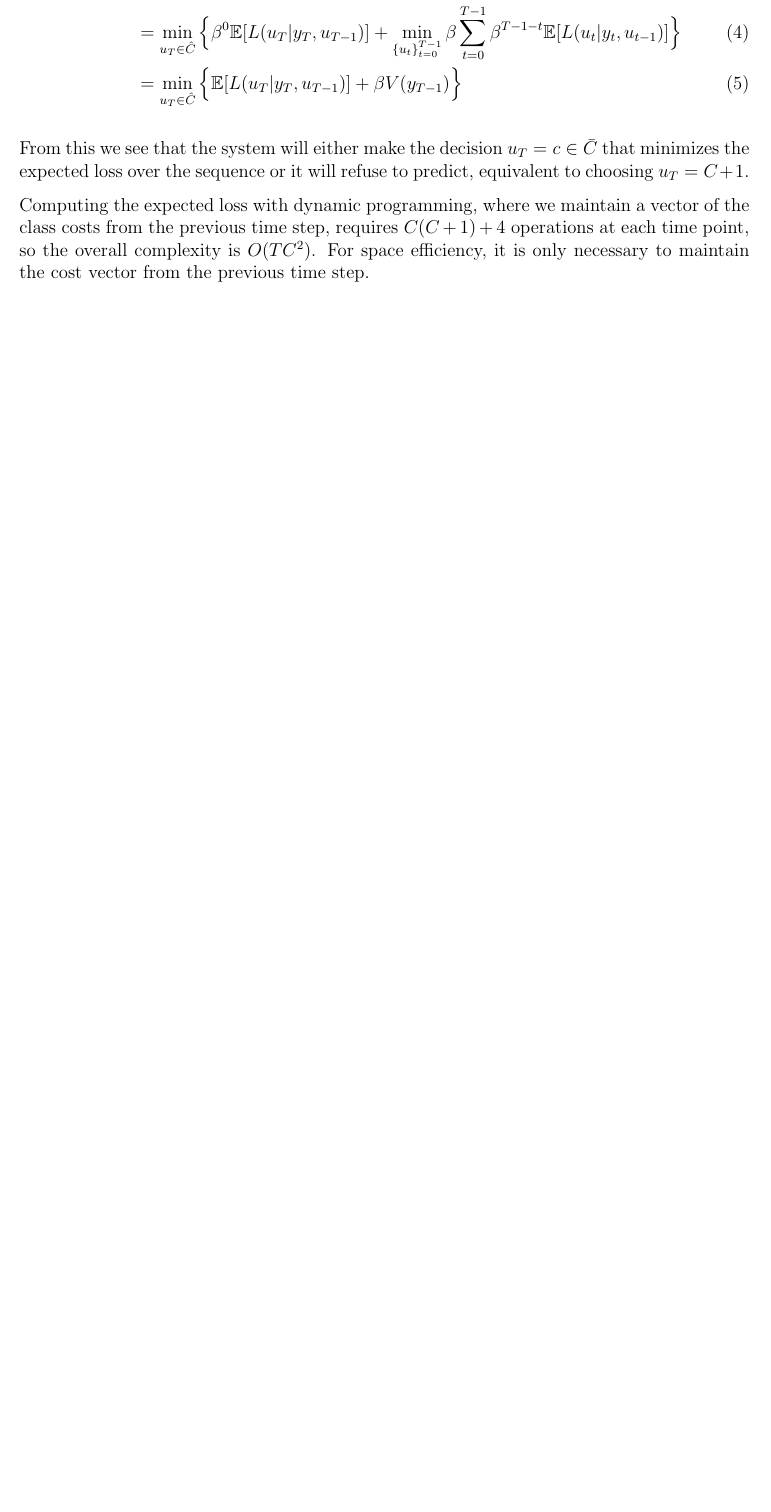
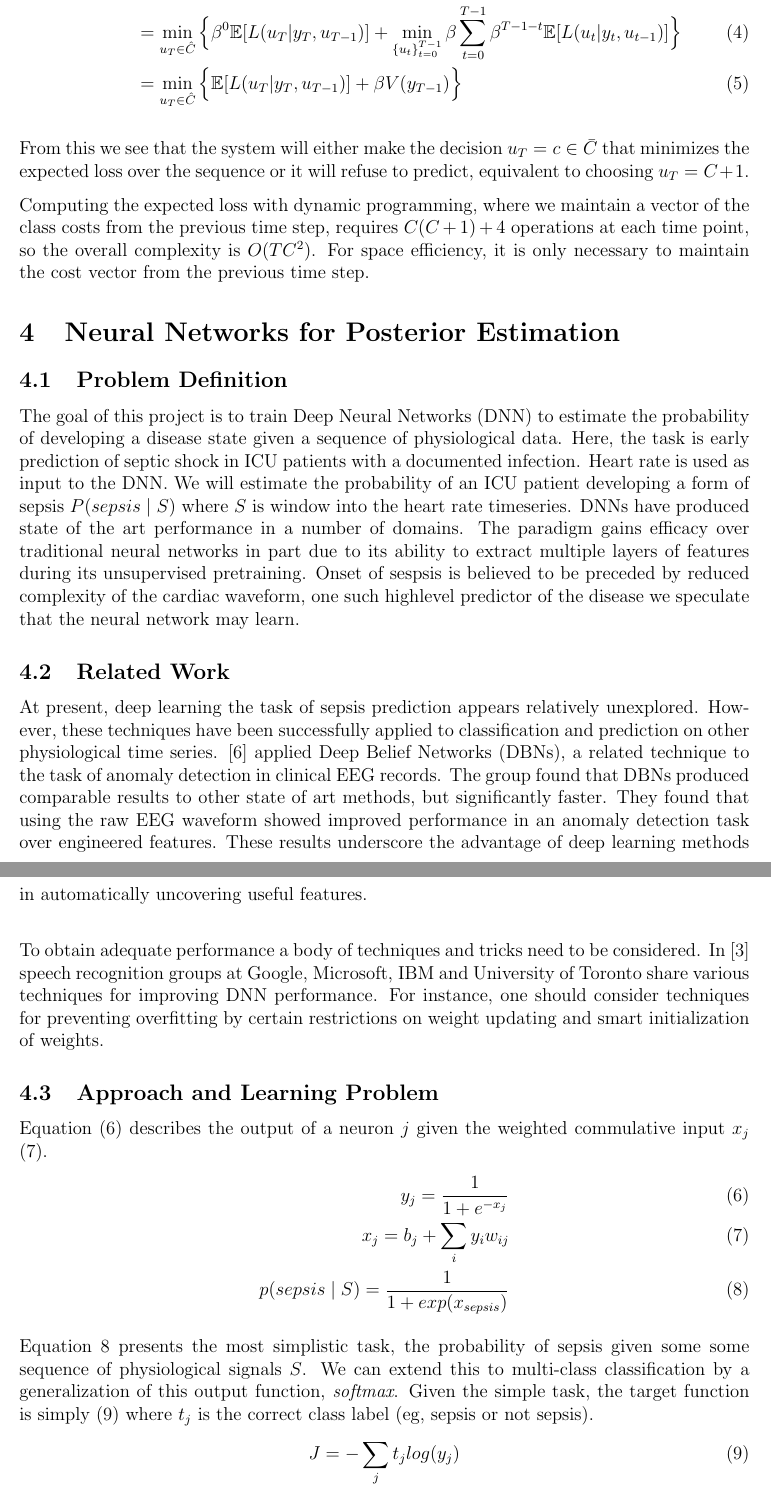
Before and after one commit to d-unknown-processor/mlcd_proj, a LaTeX document (ProgressReport.tex): part of page 4 of 4 before the commit and two parts of pages 4 and 5 of 6 after it, the two joined at a grey line, cut so that both start at the same text, the shorter picture padded with empty space. Compiled offline with pdfLaTeX.

Commit message:
Adding the dnn part

```diff
--- a/ProgressReport.tex
+++ b/ProgressReport.tex
@@ -6,7 +6,7 @@
 \documentclass[12pt,solutions]{article}
 
 %%%Here you should replace my name with your name
-\newcommand{\prof}{Katie Henry}
+\newcommand{\prof}{Katie Henry \\ David Snyder}
 %%%Make this your course number than leave it alone
 \newcommand{\subj}{}
 %%%Change the number 1 to which problem set you're on
@@ -273,3 +273,42 @@ From this we see that the system will either make the decision $u_T = c \in \bar
 
 Computing the expected loss with dynamic programming, where we maintain a vector of the class costs from the previous time step, requires $C(C+1)+4$ operations at each time point, so the overall complexity is $O(TC^2)$. For space efficiency, it is only necessary to maintain the cost vector from the previous time step.
 
+\setcounter{section}{3}
+\section{Neural Networks for Posterior Estimation}
+
+\subsection{Problem Definition}
+The goal of this project is to train Deep Neural Networks (DNN) to estimate the probability of developing a disease state given a sequence of
+physiological data. Here, the task is early prediction of septic shock in ICU patients with a documented infection. Heart rate is used as input to
+the DNN. We will estimate the probability of an ICU patient developing a form of sepsis $P(sepsis \mid S)$ where $S$ is window into the
+heart rate timeseries. DNNs have produced state of the art performance in a number of domains. The paradigm gains efficacy over traditional neural networks in part due to its ability to extract multiple layers of features during its unsupervised pretraining. Onset of sespsis is believed to be preceded by reduced complexity of the cardiac waveform, one such highlevel predictor of the disease we speculate that the neural network may learn.
+
+\subsection{Related Work}
+
+At present, deep learning the task of sepsis prediction appears relatively unexplored. However, these techniques have been successfully applied to classification and prediction on other physiological time series. \cite{wulsin2011modeling} applied Deep Belief Networks (DBNs), a related technique to the task of anomaly detection in clinical EEG records. The group found that
+DBNs produced comparable results to other state of art methods, but significantly faster. They found
+that using the raw EEG waveform showed improved performance in an
+anomaly detection task over engineered features.
+These results underscore the advantage of deep learning methods in
+automatically uncovering useful features. \\
+
+To obtain adequate performance a body of techniques and tricks need to be considered. In \cite{hinton2012deep} speech recognition groups at Google, Microsoft, IBM and University of Toronto share various techniques for improving DNN performance. For instance, one should consider techniques for
+preventing overfitting by certain restrictions on weight updating and smart initialization of weights.
+
+\subsection{Approach and Learning Problem}
+
+Equation (6) describes
+the output of a neuron $j$ given the weighted commulative input $x_j$ (7).
+\begin{align}
+y_{j} = \frac{1}{1+e^{-x_{j}}} \\
+x_{j} = b_{j} + \sum_{i}y_{i}w_{ij} \\
+p(sepsis \mid S) = \frac{1}{1 + exp(x_{sepsis})}
+\end{align}
+
+Equation 8 presents the most simplistic task, the probability
+of sepsis given some some sequence of physiological signals $S$. We can
+extend this to multi-class classification by a generalization
+of this output function, \textit{softmax}. Given the simple task, the
+target function is simply (9) where $t_{j}$ is the correct class label (eg, sepsis or not sepsis).
+\begin{align}
+J = -\sum_{j} t_{j} log(y_{j})
+\end{align} \\
```
Also changed, not shown: dnn.bib (+10 -0 lines), ProgressReport.tex (15 more changed lines).
